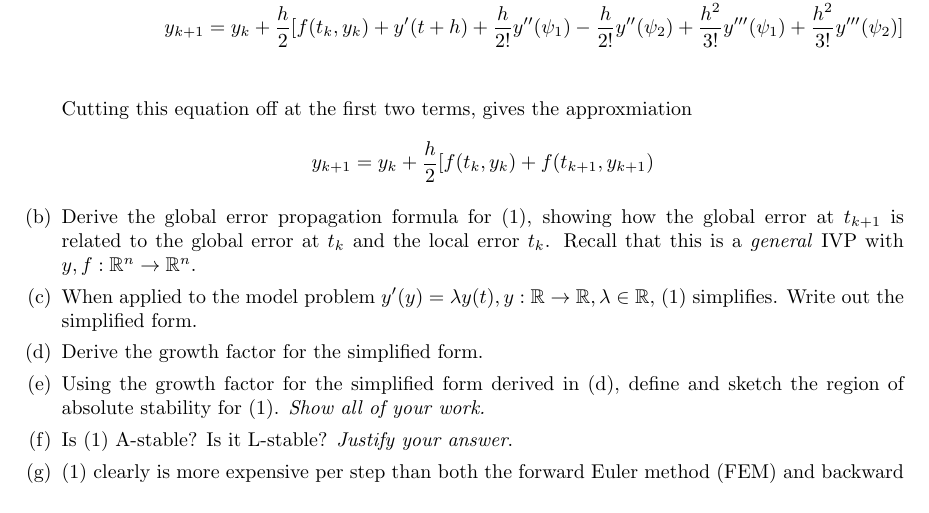
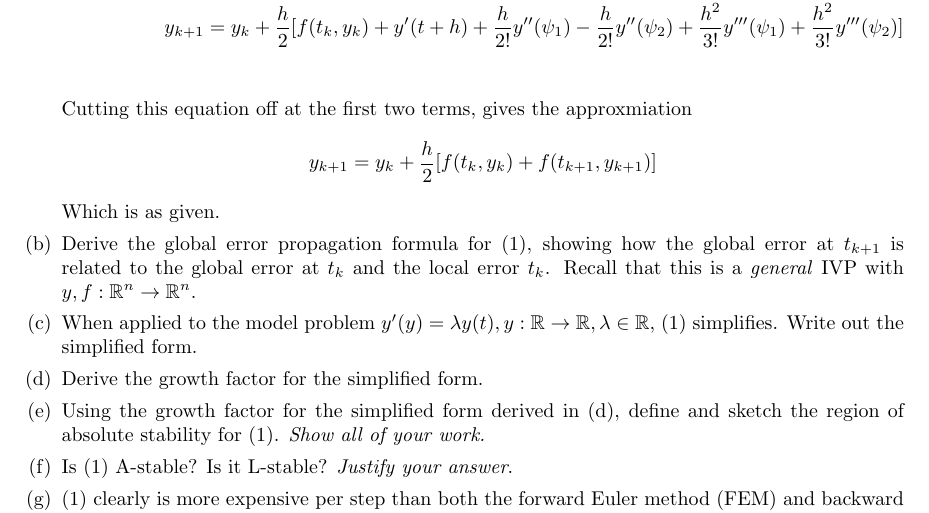
Before and after one commit to poonkeegan/school, a LaTeX document (cscd37/assgn3.tex): part of page 2 of 2, cut so that both start at the same text. Compiled offline with pdfLaTeX.

Commit message:
Fri Apr  6 09:11:01 EDT 2018

```diff
--- a/cscd37/assgn3.tex
+++ b/cscd37/assgn3.tex
@@ -157,7 +157,8 @@ poonkeeg\\
                the approxmiation
                \[ y_{k+1}
                = y_k + \frac{h}{2}
-               [f(t_k, y_k) + f(t_{k+1}, y_{k+1}) \]
+               [f(t_k, y_k) + f(t_{k+1}, y_{k+1})] \]
+               Which is as given.
             \item Derive the global error propagation formula for (1),
                 showing how the global error at $t_{k+1}$ is related
                 to the global error at $t_k$ and the local error $t_k$.
```
Also changed, not shown: cscd37/assgn3.pdf.
